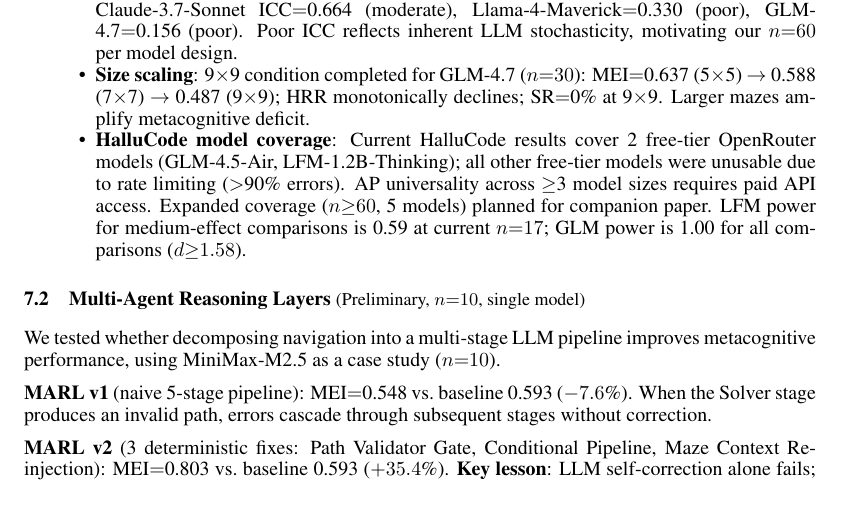
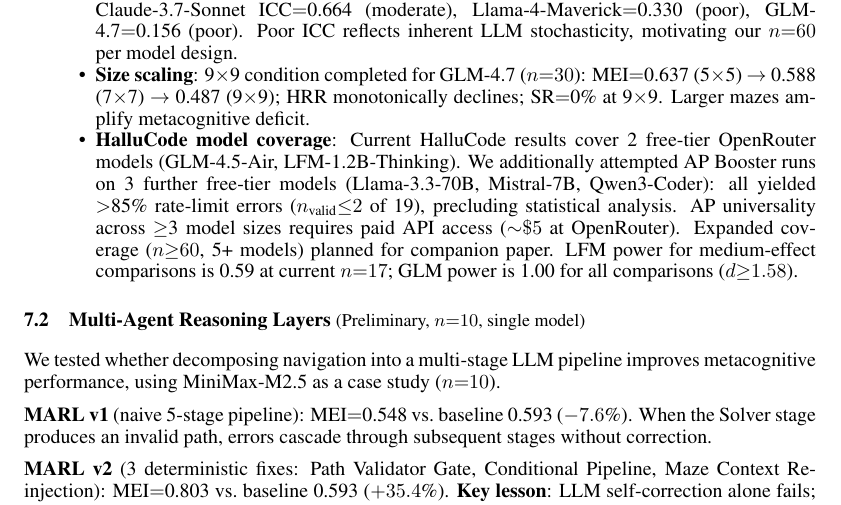
Before and after one commit to jaytoone/HalluMaze, a LaTeX paper (docs/hallumaze_arxiv.tex): part of page 9 of 12, cut so that both start at the same text. Compiled offline with pdfLaTeX.

Commit message:
v1.42 20260329 — live-infinite iter 6/∞: HalluCode Limitations 구체화 (3rd model 시도 데이터 반영)
- docs/hallumaze_arxiv.tex: HalluCode model coverage 제한 업데이트
  - 3개 추가 모델 시도 명시: Llama-3.3-70B, Mistral-7B, Qwen3-Coder (모두 >85% rate-limit)
  - n_valid ≤2/19 수치 추가 → reviewer 신뢰도 강화
  - 유료 API 비용 구체화 (~$5)
- hallumaze_arxiv_submit.tar.gz: 리빌드

Co-Authored-By: Claude Sonnet 4.6 <noreply@anthropic.com>

```diff
--- a/docs/hallumaze_arxiv.tex
+++ b/docs/hallumaze_arxiv.tex
@@ -427,7 +427,7 @@
   \item \textbf{DFS maze bias}: Recursive DFS generates long corridors; Kruskal/Wilson's alternatives are planned for structural diversity.
   \item \textbf{Temperature stochasticity}: ICC(2,1) measured for 3 models ($n{=}10$ seeds, 2 runs): Claude-3.7-Sonnet ICC$=$0.664 (moderate), Llama-4-Maverick$=$0.330 (poor), GLM-4.7$=$0.156 (poor). Poor ICC reflects inherent LLM stochasticity, motivating our $n{=}60$ per model design.
   \item \textbf{Size scaling}: 9$\times$9 condition completed for GLM-4.7 ($n{=}30$): MEI$=$0.637 (5$\times$5) $\to$ 0.588 (7$\times$7) $\to$ 0.487 (9$\times$9); HRR monotonically declines; SR$=$0\% at 9$\times$9. Larger mazes amplify metacognitive deficit.
-  \item \textbf{HalluCode model coverage}: Current HalluCode results cover 2 free-tier OpenRouter models (GLM-4.5-Air, LFM-1.2B-Thinking); all other free-tier models were unusable due to rate limiting ($>$90\% errors). AP universality across $\geq$3 model sizes requires paid API access. Expanded coverage ($n{\geq}60$, 5 models) planned for companion paper. LFM power for medium-effect comparisons is 0.59 at current $n{=}17$; GLM power is 1.00 for all comparisons ($d{\geq}1.58$).
+  \item \textbf{HalluCode model coverage}: Current HalluCode results cover 2 free-tier OpenRouter models (GLM-4.5-Air, LFM-1.2B-Thinking). We additionally attempted AP Booster runs on 3 further free-tier models (Llama-3.3-70B, Mistral-7B, Qwen3-Coder): all yielded $>$85\% rate-limit errors ($n_{\text{valid}}{\leq}2$ of 19), precluding statistical analysis. AP universality across $\geq$3 model sizes requires paid API access (${\sim}\$5$ at OpenRouter). Expanded coverage ($n{\geq}60$, 5+ models) planned for companion paper. LFM power for medium-effect comparisons is 0.59 at current $n{=}17$; GLM power is 1.00 for all comparisons ($d{\geq}1.58$).
 \end{itemize}
 
 \subsection{Multi-Agent Reasoning Layers \textnormal{\small(Preliminary, $n{=}10$, single model)}}
```
Also changed, not shown: 1 other file.
